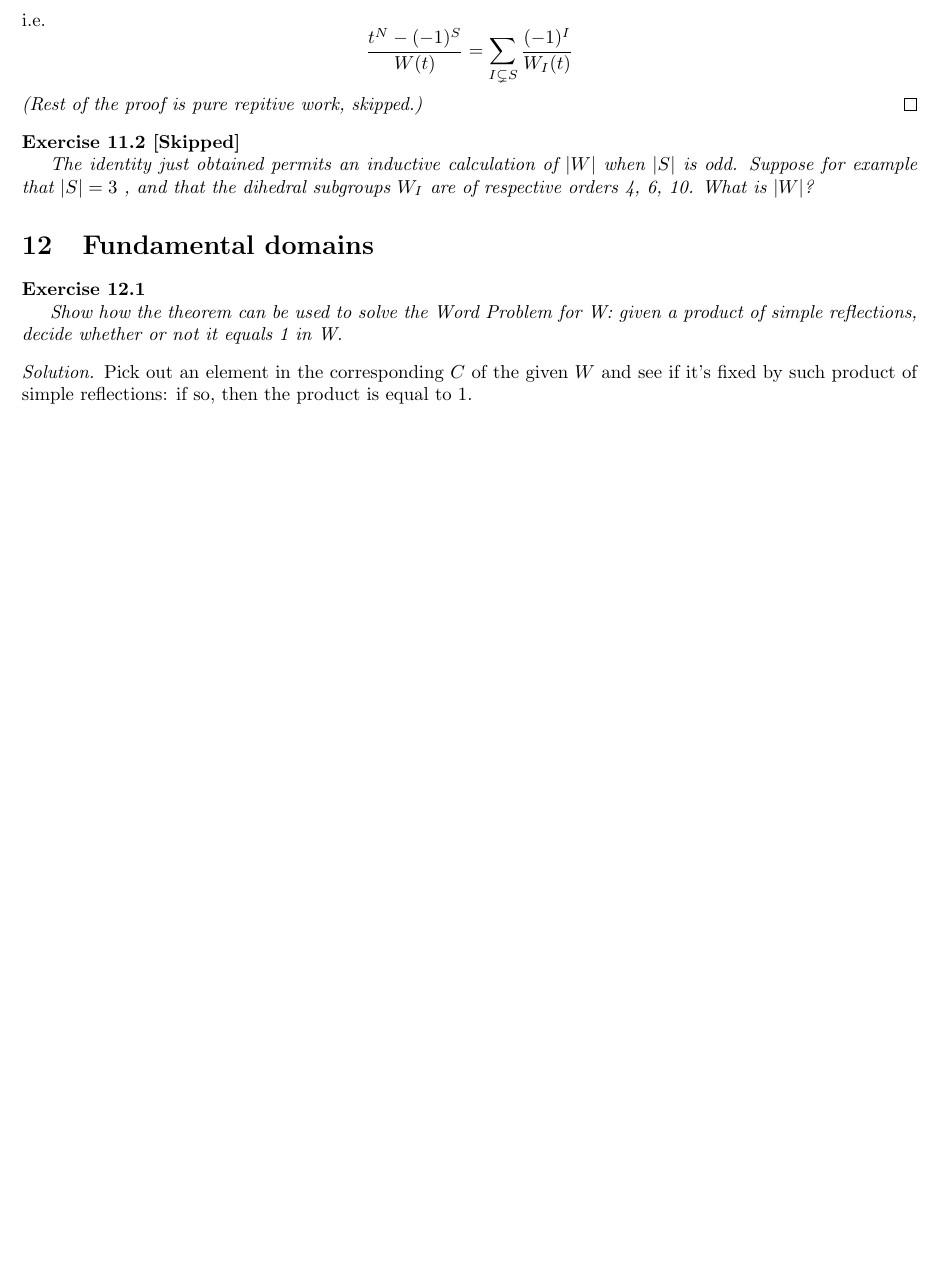
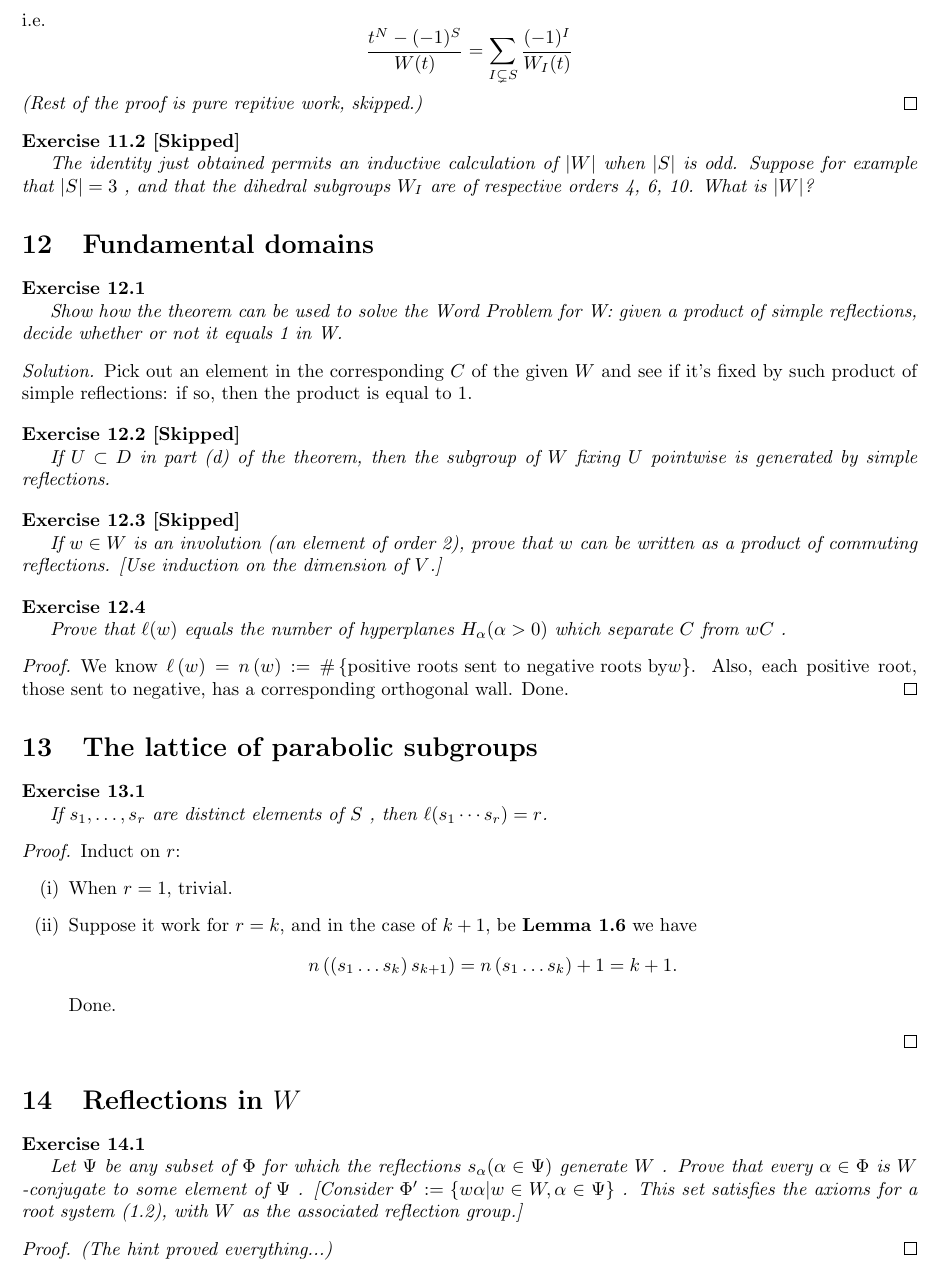
Before and after one commit to Flandre71/Reflection-groups-and-Coxeter-groups_Solutions, a LaTeX document (Chapter 1 - Finite reflection groups.tex): part of page 4 of 4, cut so that both start at the same text, the shorter picture padded with empty space. Compiled offline with pdfLaTeX.

Commit message:
Chap-1 finished

```diff
--- a/Chapter 1 - Finite reflection groups.tex
+++ b/Chapter 1 - Finite reflection groups.tex
@@ -313,4 +313,67 @@ product of simple reflections, decide whether or not it equals 1 in W.
 
 \end{exercise}
 
+\begin{exercise}[Skipped]
+If $U \subset D$ in part (d) of the theorem, then the subgroup of $W$ fixing $U$
+pointwise is generated by simple reflections.
+\end{exercise}
+
+\begin{exercise}[Skipped]
+If $w \in W$ is an involution (an element of order 2), prove that $w$ can be
+written as a product of commuting reflections. [Use induction on the dimension
+of $V$.]
+\end{exercise}
+
+\begin{exercise}
+Prove that $\ell(w)$ equals the number of hyperplanes $H_{\alpha}(\alpha > 0)$
+which separate $C$ from $wC$ .
+
+\begin{proof}
+    We know $\ell\left( w \right) =n\left( w \right) :=\#\left\{ \text{positive
+    roots sent to negative roots by} w\right\} $. Also, each positive root,
+    those sent to negative, has a corresponding orthogonal wall. Done.
+\end{proof}
+
+\end{exercise}
+
+\section{The lattice of parabolic subgroups}
+
+\begin{exercise}
+If $s_1, \ldots, s_r$ are distinct elements of $S$ , then $\ell(s_1 \cdots s_r)
+= r$.
+
+\begin{proof}
+    Induct on $r$:
+    \begin{enumerate}[label=({\roman*})]
+        \item
+            When $r=1$, trivial.
+        \item
+            Suppose it work for $r=k$, and in the case of $k+1$, be
+            \textbf{Lemma 1.6} we have
+            $$
+            n\left( \left( s_1\ldots s_{k} \right) s_{k+1} \right)
+            =n\left( s_1\ldots s_{k} \right) +1
+            =k+1
+            .$$
+            Done.
+    \end{enumerate}
+\end{proof}
+
+\end{exercise}
+
+\section{Reflections in $W$}
+
+\begin{exercise}
+Let $\Psi$ be any subset of $\Phi$ for which the reflections $s_{\alpha}(\alpha
+\in \Psi)$ generate $W$ . Prove that every $\alpha \in \Phi$ is $W$ -conjugate
+to some element of $\Psi$ . [Consider $\Phi' := \{w\alpha | w \in W, \alpha \in
+\Psi\}$ . This set satisfies the axioms for a root system (1.2), with $W$ as the
+associated reflection group.]
+
+\begin{proof}
+    \emph{(The hint proved everything...)}
+\end{proof}
+
+\end{exercise}
+
 \end{document}
```
Also changed, not shown: Chapter 1 - Finite reflection groups.pdf.
